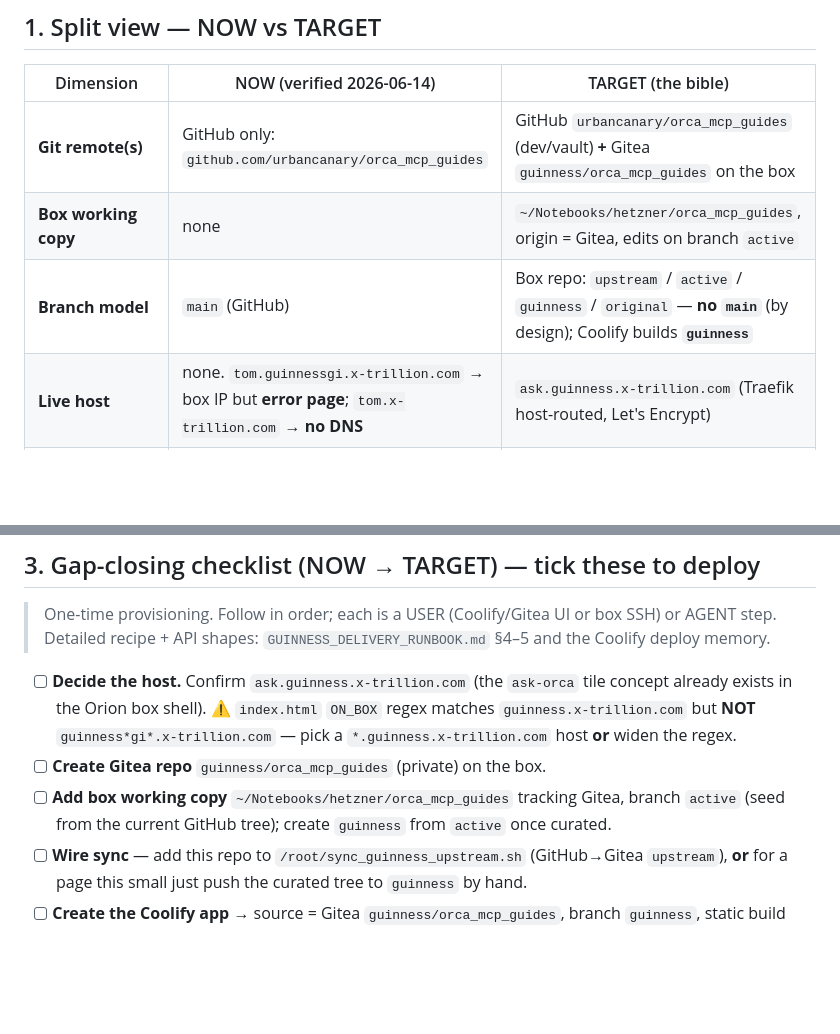
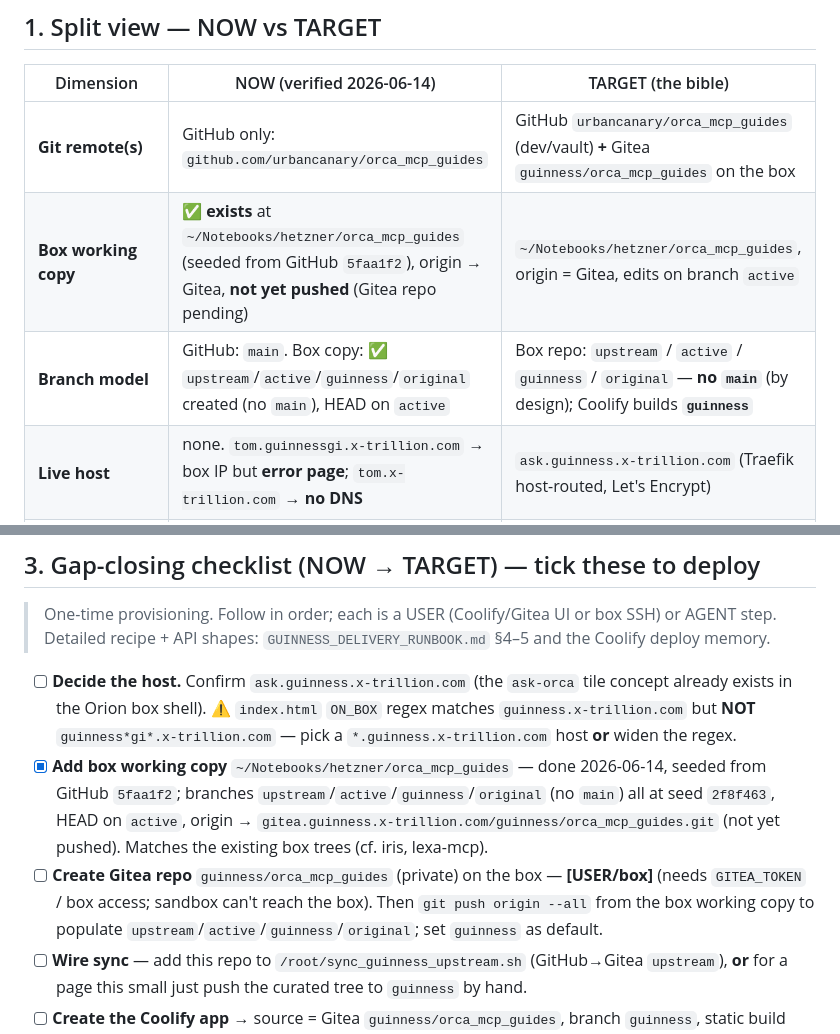
Before and after one commit to urbancanary/orca_mcp_guides, a Markdown page: DEPLOY.md, 2 parts joined by grey strips. GitHub-like rendering; blank space fills up the shorter version.

Commit message:
docs(deploy): box working copy + branches done — update bible NOW column
Box copy ~/Notebooks/hetzner/orca_mcp_guides seeded from 5faa1f2 with the
upstream/active/guinness/original branch model (no main, HEAD on active),
origin pointed at Gitea (not yet pushed). Tick the checklist item and mark
the remaining Gitea-repo-create as a USER/box step.

Co-Authored-By: Claude Opus 4.8 (1M context) <noreply@anthropic.com>

```diff
--- a/DEPLOY.md
+++ b/DEPLOY.md
@@ -15,8 +15,8 @@ that calls the Orca `/call` HTTP API at runtime. No server build, no secrets in
 | Dimension | NOW (verified 2026-06-14) | TARGET (the bible) |
 |---|---|---|
 | **Git remote(s)** | GitHub only: `github.com/urbancanary/orca_mcp_guides` | GitHub `urbancanary/orca_mcp_guides` (dev/vault) **+** Gitea `guinness/orca_mcp_guides` on the box |
-| **Box working copy** | none | `~/Notebooks/hetzner/orca_mcp_guides`, origin = Gitea, edits on branch `active` |
-| **Branch model** | `main` (GitHub) | Box repo: `upstream` / `active` / `guinness` / `original` — **no `main`** (by design); Coolify builds **`guinness`** |
+| **Box working copy** | ✅ **exists** at `~/Notebooks/hetzner/orca_mcp_guides` (seeded from GitHub `5faa1f2`), origin → Gitea, **not yet pushed** (Gitea repo pending) | `~/Notebooks/hetzner/orca_mcp_guides`, origin = Gitea, edits on branch `active` |
+| **Branch model** | GitHub: `main`. Box copy: ✅ `upstream`/`active`/`guinness`/`original` created (no `main`), HEAD on `active` | Box repo: `upstream` / `active` / `guinness` / `original` — **no `main`** (by design); Coolify builds **`guinness`** |
 | **Live host** | none. `tom.guinnessgi.x-trillion.com` → box IP but **error page**; `tom.x-trillion.com` → **no DNS** | `ask.guinness.x-trillion.com` (Traefik host-routed, Let's Encrypt) |
 | **Deploy trigger** | `git push` → GitHub, reaches **nothing live** | push to Gitea `guinness` → **Coolify auto-builds + serves** |
 | **Build** | n/a | Coolify **static app**, NIXPACKS + `python3 -m http.server` (current `Procfile`); healthcheck **off** (python-slim no-curl gotcha) |
@@ -67,9 +67,13 @@ Orion box shell  →  "Ask Orca" tile iframes  ask.guinness.x-trillion.com?orion
 - [ ] **Decide the host.** Confirm `ask.guinness.x-trillion.com` (the `ask-orca` tile concept already
       exists in the Orion box shell). ⚠ `index.html` `ON_BOX` regex matches `guinness.x-trillion.com`
       but **NOT** `guinness*gi*.x-trillion.com` — pick a `*.guinness.x-trillion.com` host **or** widen the regex.
-- [ ] **Create Gitea repo** `guinness/orca_mcp_guides` (private) on the box.
-- [ ] **Add box working copy** `~/Notebooks/hetzner/orca_mcp_guides` tracking Gitea, branch `active`
-      (seed from the current GitHub tree); create `guinness` from `active` once curated.
+- [x] **Add box working copy** `~/Notebooks/hetzner/orca_mcp_guides` — done 2026-06-14, seeded from
+      GitHub `5faa1f2`; branches `upstream`/`active`/`guinness`/`original` (no `main`) all at seed
+      `2f8f463`, HEAD on `active`, origin → `gitea.guinness.x-trillion.com/guinness/orca_mcp_guides.git`
+      (not yet pushed). Matches the existing box trees (cf. iris, lexa-mcp).
+- [ ] **Create Gitea repo** `guinness/orca_mcp_guides` (private) on the box — **[USER/box]** (needs
+      `GITEA_TOKEN` / box access; sandbox can't reach the box). Then `git push origin --all` from the
+      box working copy to populate `upstream`/`active`/`guinness`/`original`; set `guinness` as default.
 - [ ] **Wire sync** — add this repo to `/root/sync_guinness_upstream.sh` (GitHub→Gitea `upstream`),
       **or** for a page this small just push the curated tree to `guinness` by hand.
 - [ ] **Create the Coolify app** → source = Gitea `guinness/orca_mcp_guides`, branch `guinness`,
```
